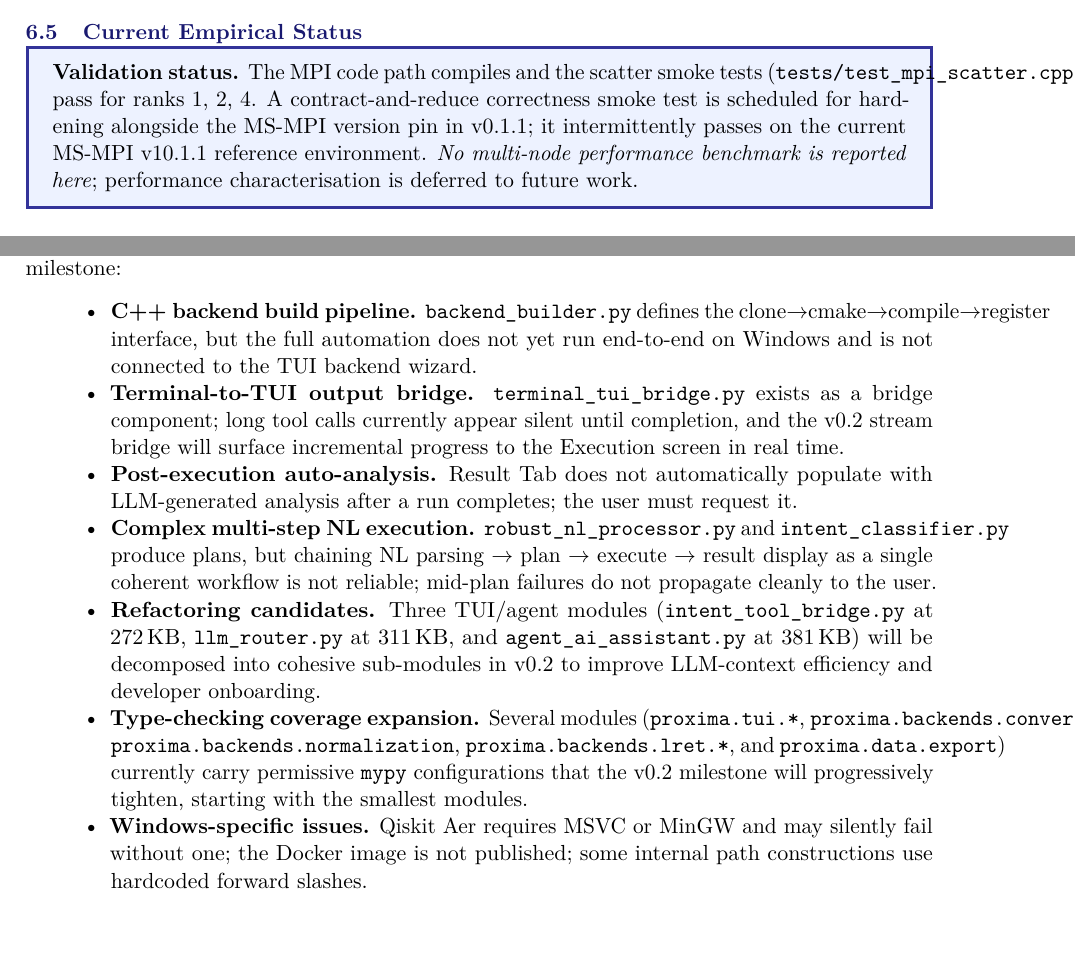
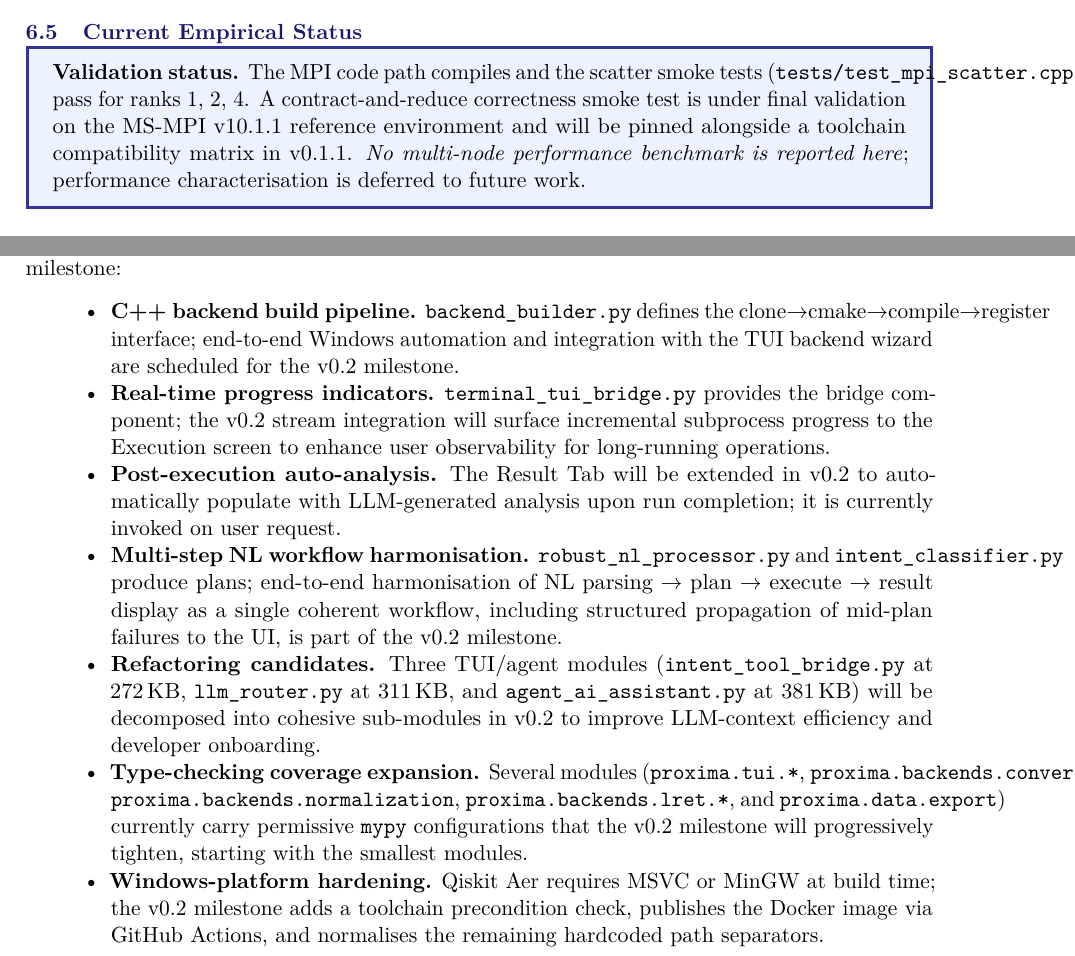
Before and after one commit to kunal5556/LRET, a LaTeX paper (paper/lret_publication_report_latest.tex): two parts of pages 16 and 31 of 36, joined at a grey line, cut so that both start at the same text. Compiled offline with pdfLaTeX.

Commit message:
docs(paper): second polish pass - soften gap list tone and widen ToC number column
Gap-list rewording (Proxima Section):
- "does not yet run end-to-end on Windows" -> "scheduled for the v0.2 milestone"
- "long tool calls currently appear silent" -> "Real-time progress indicators...
  to enhance user observability for long-running operations"
- "Post-execution auto-analysis ... user must request it" -> framed as v0.2
  Result Tab extension
- "Complex multi-step NL execution ... not reliable" -> "Multi-step NL workflow
  harmonisation ... part of the v0.2 milestone"
- "Windows-specific issues ... may silently fail" -> "Windows-platform
  hardening" with concrete v0.2 actions

MPI smoke test:
- "intermittently passes" -> "under final validation, pinned in v0.1.1"
  in both infobox and smoke-test table.

ToC formatting:
- Widen \l@section / \l@subsection / \l@subsubsection number columns so
  multi-digit subsection numbers (e.g., 10.10, 10.16) don't visually collide
  with the title column.

Untouched: Section 10 theory; bibliography; all benchmark numbers;
claude/frosty-banzai references (retained per user instruction).

Co-Authored-By: Claude Opus 4.7 <noreply@anthropic.com>

```diff
--- a/paper/lret_publication_report_latest.tex
+++ b/paper/lret_publication_report_latest.tex
@@ -89,6 +89,14 @@
 % --- Paragraph spacing ---
 \usepackage{parskip}
 \setlength{\parskip}{5pt}
+
+% --- ToC number column widths (prevent "10.10Tool" compression when
+%     multi-digit subsection numbers collide with the title column) ---
+\makeatletter
+\renewcommand{\l@section}{\@dottedtocline{1}{0em}{2.6em}}
+\renewcommand{\l@subsection}{\@dottedtocline{2}{2.6em}{3.4em}}
+\renewcommand{\l@subsubsection}{\@dottedtocline{3}{6.0em}{4.2em}}
+\makeatother
 
 % --- Header & footer ---
 \usepackage{fancyhdr}
@@ -1096,11 +1104,11 @@ use MPI.
 
 \begin{infobox}
 \textbf{Validation status.} The MPI code path compiles and the scatter smoke tests
-(\texttt{tests/test\_mpi\_scatter.cpp}) pass for ranks 1, 2, 4. A contract-and-reduce
-correctness smoke test is scheduled for hardening alongside the MS-MPI version
-pin in v0.1.1; it intermittently passes on the current MS-MPI v10.1.1 reference
-environment. \emph{No multi-node performance benchmark is reported here};
-performance characterisation is deferred to future work.
+(\texttt{tests/test\_mpi\_scatter.cpp}) pass for ranks 1, 2, 4. A
+contract-and-reduce correctness smoke test is under final validation on the
+MS-MPI v10.1.1 reference environment and will be pinned alongside a toolchain
+compatibility matrix in v0.1.1. \emph{No multi-node performance benchmark is
+reported here}; performance characterisation is deferred to future work.
 \end{infobox}
 
 % ============================================================
@@ -2108,21 +2116,22 @@ v0.2 milestone. Items prioritised for the v0.2 milestone:
 
 \begin{itemize}[leftmargin=1.5cm]
   \item \textbf{C++ backend build pipeline.} \texttt{backend\_builder.py} defines
-        the clone$\to$cmake$\to$compile$\to$register interface, but the full
-        automation does not yet run end-to-end on Windows and is not connected to
-        the TUI backend wizard.
-  \item \textbf{Terminal-to-TUI output bridge.} \texttt{terminal\_tui\_bridge.py}
-        exists as a bridge component; long tool calls currently appear silent
-        until completion, and the v0.2 stream bridge will surface incremental
-        progress to the Execution screen in real time.
-  \item \textbf{Post-execution auto-analysis.} Result Tab does not automatically
-        populate with LLM-generated analysis after a run completes; the user must
-        request it.
-  \item \textbf{Complex multi-step NL execution.} \texttt{robust\_nl\_processor.py}
-        and \texttt{intent\_classifier.py} produce plans, but chaining NL parsing
-        $\to$ plan $\to$ execute $\to$ result display as a single coherent
-        workflow is not reliable; mid-plan failures do not propagate cleanly to
-        the user.
+        the clone$\to$cmake$\to$compile$\to$register interface; end-to-end
+        Windows automation and integration with the TUI backend wizard are
+        scheduled for the v0.2 milestone.
+  \item \textbf{Real-time progress indicators.} \texttt{terminal\_tui\_bridge.py}
+        provides the bridge component; the v0.2 stream integration will surface
+        incremental subprocess progress to the Execution screen to enhance
+        user observability for long-running operations.
+  \item \textbf{Post-execution auto-analysis.} The Result Tab will be extended in
+        v0.2 to automatically populate with LLM-generated analysis upon run
+        completion; it is currently invoked on user request.
+  \item \textbf{Multi-step NL workflow harmonisation.}
+        \texttt{robust\_nl\_processor.py} and \texttt{intent\_classifier.py}
+        produce plans; end-to-end harmonisation of NL parsing $\to$ plan $\to$
+        execute $\to$ result display as a single coherent workflow, including
+        structured propagation of mid-plan failures to the UI, is part of the
+        v0.2 milestone.
   \item \textbf{Refactoring candidates.} Three TUI/agent modules
         (\texttt{intent\_tool\_bridge.py} at $272$\,KB,
         \texttt{llm\_router.py} at $311$\,KB, and
@@ -2135,9 +2144,10 @@ v0.2 milestone. Items prioritised for the v0.2 milestone:
         and \texttt{proxima.data.export}) currently carry permissive
         \texttt{mypy} configurations that the v0.2 milestone will progressively
         tighten, starting with the smallest modules.
-  \item \textbf{Windows-specific issues.} Qiskit~Aer requires MSVC or MinGW and
-        may silently fail without one; the Docker image is not published; some
-        internal path constructions use hardcoded forward slashes.
+  \item \textbf{Windows-platform hardening.} Qiskit~Aer requires MSVC or MinGW
+        at build time; the v0.2 milestone adds a toolchain precondition check,
+        publishes the Docker image via GitHub Actions, and normalises the
+        remaining hardcoded path separators.
 \end{itemize}
 
 \subsection{Roadmap}
```
Also changed, not shown: paper/lret_publication_report_latest.tex (4 more changed lines).
